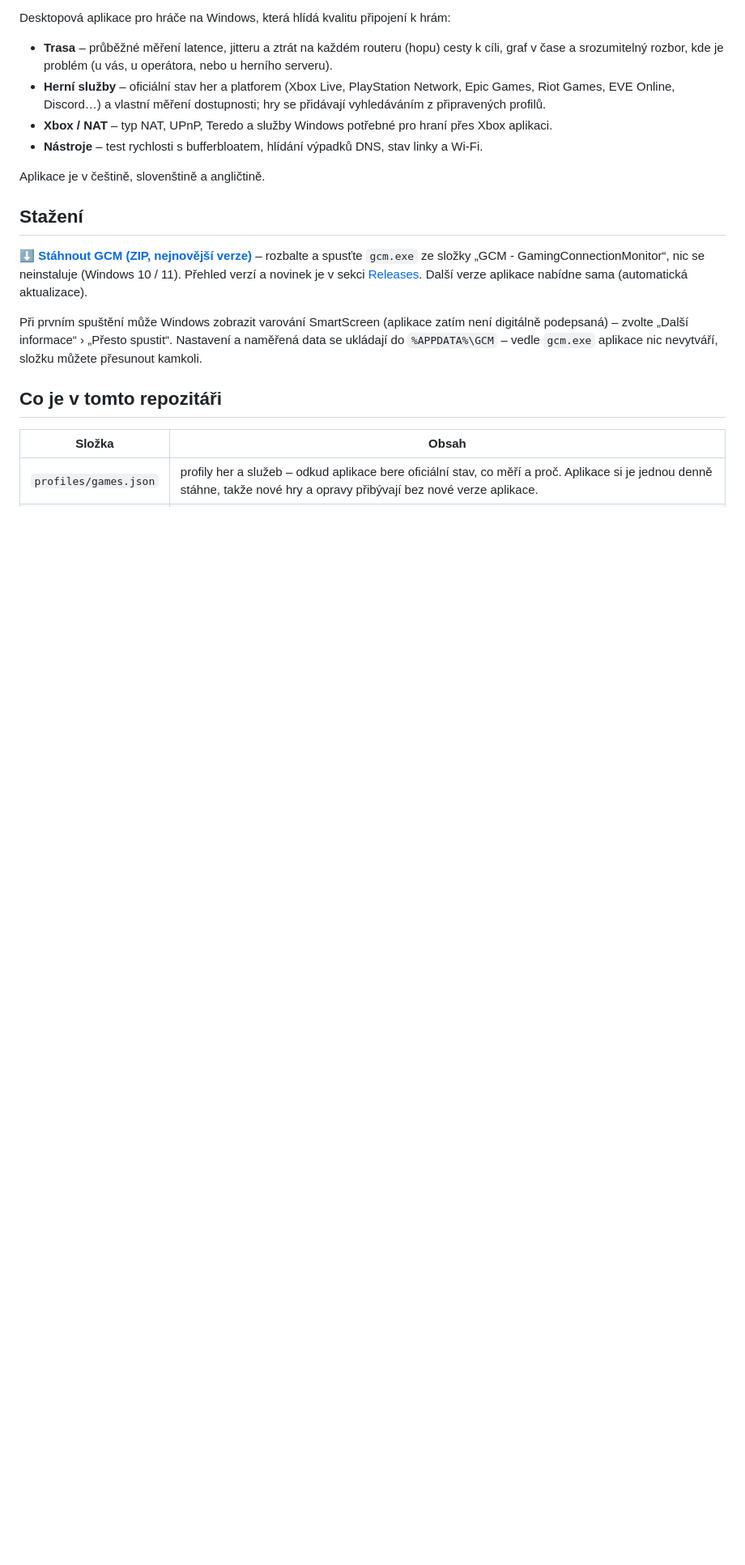
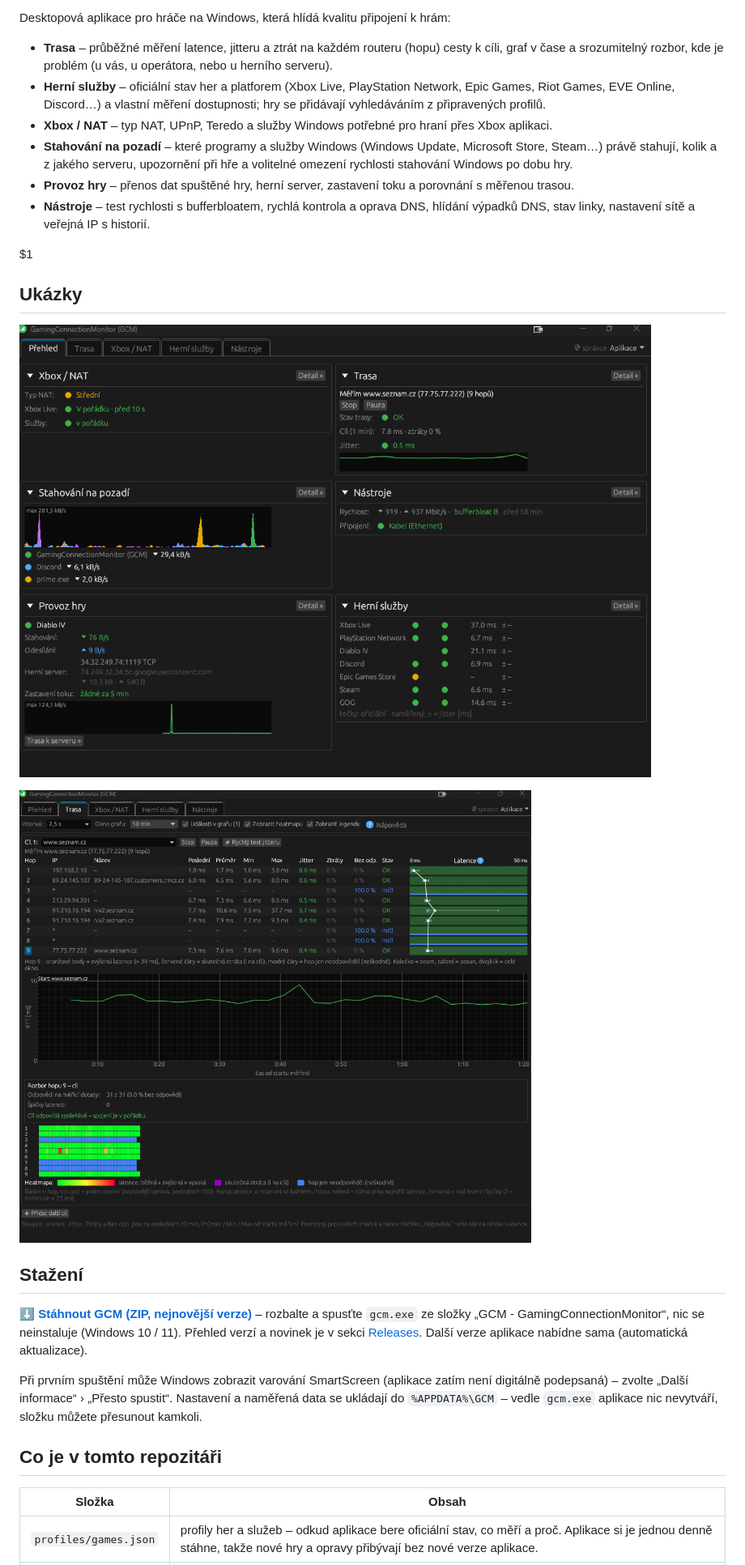
Before and after one commit to AlchKosac/GCM, a Markdown page: README.md, the part around one of its changes. Shown at 81% size. Rendered like a GitHub page; pictures changed too: docs/prehled.png (added), docs/trasa.png (added); blank space fills up the shorter version.

Commit message:
README: ukázky obrazovek a nové funkce

```diff
--- a/README.md
+++ b/README.md
@@ -7,9 +7,16 @@ Desktopová aplikace pro hráče na Windows, která hlídá kvalitu připojení
 - **Trasa** – průběžné měření latence, jitteru a ztrát na každém routeru (hopu) cesty k cíli, graf v čase a srozumitelný rozbor, kde je problém (u vás, u operátora, nebo u herního serveru).
 - **Herní služby** – oficiální stav her a platforem (Xbox Live, PlayStation Network, Epic Games, Riot Games, EVE Online, Discord…) a vlastní měření dostupnosti; hry se přidávají vyhledáváním z připravených profilů.
 - **Xbox / NAT** – typ NAT, UPnP, Teredo a služby Windows potřebné pro hraní přes Xbox aplikaci.
-- **Nástroje** – test rychlosti s bufferbloatem, hlídání výpadků DNS, stav linky a Wi-Fi.
+- **Stahování na pozadí** – které programy a služby Windows (Windows Update, Microsoft Store, Steam…) právě stahují, kolik a z jakého serveru, upozornění při hře a volitelné omezení rychlosti stahování Windows po dobu hry.
+- **Provoz hry** – přenos dat spuštěné hry, herní server, zastavení toku a porovnání s měřenou trasou.
+- **Nástroje** – test rychlosti s bufferbloatem, rychlá kontrola a oprava DNS, hlídání výpadků DNS, stav linky, nastavení sítě a veřejná IP s historií.
 
-Aplikace je v češtině, slovenštině a angličtině.
+$1
+## Ukázky
+
+![Přehled – stav služeb, trasa, stahování na pozadí a provoz hry](docs/prehled.png)
+
+![Trasa – měření latence a ztrát na každém hopu s grafem a rozborem](docs/trasa.png)
 
 ## Stažení
 
```
Also changed, not shown: other parts of README.md (+1 -1 lines).
